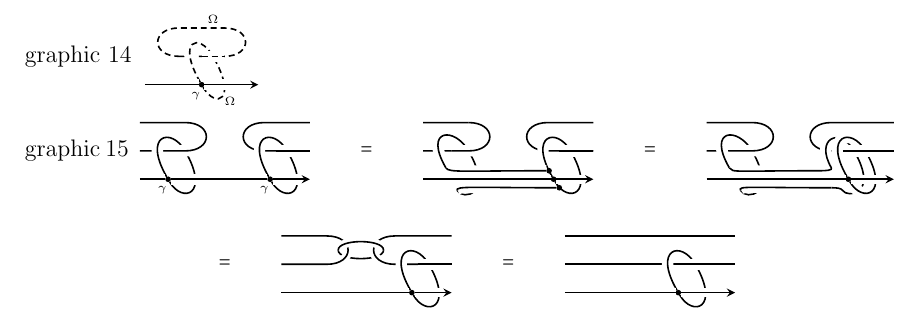
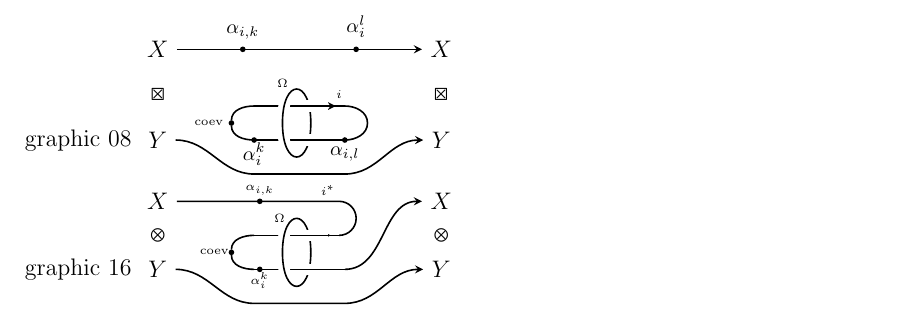
Before and after one commit to YingHongTham/tikz-diagrams, a LaTeX document (main.tex): part of the page, cut at the place of the change. Compiled offline with LaTeX, dvips and Ghostscript.

Commit message:
added new figure (from 1.jpeg), and also fixed figure 08, I_i should be Y, and also the alphas clearer now

```diff
--- a/main.tex
+++ b/main.tex
@@ -87,6 +87,9 @@ block/.style={rectangle, rounded corners, text centered, draw=black, align=cente
 %% for shading with gradients
 \tikzfading[name=fade inside, inner color=transparent!80, outer
 color=transparent!10]
+
+\newcommand{\smallerer}{\footnotesize}
+\newcommand{\VV}{\mathbf{V}}
 
 
 \begin{document}
@@ -310,42 +313,52 @@ color=transparent!10]
 %
 %
 %%%%%%%%%%%%%%%%%%%%%%%%%%%%%%%%%%%%%%%%%%%%%%%%%%%%%%%%%%%%%%%%%%%%%%%
-%graphic 08
-%\begin{tikzpicture}
-%%%left right column
-%\node (Y) at (0,0) {$I_i$};
-%\node (X) at (0,1.6) {$X$};
-%\node at (0,0.8) {$\boxtimes$};
-%\node (Y2) at (5,0) {$I_i$};
-%\node (X2) at (5,1.6) {$X$};
-%\node at (5,0.8) {$\boxtimes$};
-%%%middle left column
-%\node[emptynode] (y) at (1.7,-0.6) {};
-%\node[emptynode] (i8) at (1.7,0) {};
-%\node[emptynode] (i) at (1.7,0.6) {};
-%%%middle right column
-%\node[emptynode] (y2) at (3.3,-0.6) {};
-%\node[emptynode] (i82) at (3.3,0) {};
-%\node[emptynode] (i2) at (3.3,0.6) {};
-%%%close loop
-%\draw (i) to[out=180,in=180] (i8);
-%\draw (i2) to[out=0,in=0] (i82);
-%\node at (2.2,1) {\tiny $\Omega$};
-%%%lines
-%\draw[->] (Y) to[out=0,in=180] (y) -- (y2) to[out=0,in=180] (Y2);
-%\draw (i8) -- (i82);
-%\draw[->] (X) -- (X2)
-%	node[pos=0.5,above] {$\alpha_i^k \circ \alpha_{i,k}$};
-%\draw[midarrow=0.9] (i) -- (i2);
-%\node at (3.2,0.8) {\tiny $i$};
-%\draw[overline] (2.2,0.3)
-%	.. controls +(90:0.8cm) and +(90:0.8cm) .. (2.7,0.3)
-%	.. controls +(-90:0.8cm) and +(-90:0.8cm) .. (2.2,0.3);
-%\draw[overline] (2.5,0.6) -- (3,0.6);
-%\draw[overline] (2.5,0) -- (3,0);
-%\end{tikzpicture}
-%
-%
+graphic 08
+\begin{tikzpicture}
+%%left right column
+\node (Y) at (0,0) {$Y$};
+\node (X) at (0,1.6) {$X$};
+\node at (0,0.8) {$\boxtimes$};
+\node (Y2) at (5,0) {$Y$};
+\node (X2) at (5,1.6) {$X$};
+\node at (5,0.8) {$\boxtimes$};
+%%dotnodes
+\node[dotnode] (coev) at (1.3,0.3) {};
+	\node at (0.9,0.3) {\tiny coev};
+\node[emptynode] (ev) at (3.7,0.3) {};
+\node[dotnode] at (1.5,1.6) {};
+	\node at (1.5,1.9) {\smallerer $\alpha_{i,k}$};
+\node[dotnode] at (1.7,0) {};
+	\node at (1.7,-0.25) {\smallerer $\alpha_i^k$};
+\node[dotnode] at (3.5,1.6) {};
+	\node at (3.5,2.0) {\smallerer $\alpha_i^l$};
+\node[dotnode] at (3.3,0) {};
+	\node at (3.3,-0.25) {\smallerer $\alpha_{i,l}$};
+%%middle left column
+\node[emptynode] (y) at (1.7,-0.6) {};
+\node[emptynode] (i8) at (1.7,0) {};
+\node[emptynode] (i) at (1.7,0.6) {};
+%%middle right column
+\node[emptynode] (y2) at (3.3,-0.6) {};
+\node[emptynode] (i82) at (3.3,0) {};
+\node[emptynode] (i2) at (3.3,0.6) {};
+%%stuff through Omega loop
+\draw (i) to[out=180,in=90] (coev) to[out=-90,in=180] (i8);
+	\draw (i2) to[out=0,in=90] (ev) to[out=-90,in=0] (i82);
+\node at (2.2,1) {\tiny $\Omega$};
+%%lines
+\draw[->] (Y) to[out=0,in=180] (y) -- (y2) to[out=0,in=180] (Y2);
+\draw (i8) -- (i82);
+\draw[->] (X) -- (X2);
+\draw[midarrow=0.9] (i) -- (i2);
+\node at (3.2,0.8) {\tiny $i$};
+\draw[overline] (2.2,0.3)
+	.. controls +(90:0.8cm) and +(90:0.8cm) .. (2.7,0.3)
+	.. controls +(-90:0.8cm) and +(-90:0.8cm) .. (2.2,0.3);
+\draw[overline] (2.5,0.6) -- (3,0.6);
+\draw[overline] (2.5,0) -- (3,0);
+\end{tikzpicture}
+
 %%%%%%%%%%%%%%%%%%%%%%%%%%%%%%%%%%%%%%%%%%%%%%%%%%%%%%%%%%%%%%%%%%%%%%%
 %graphic 12
 %\begin{tikzpicture}
@@ -388,188 +401,231 @@ color=transparent!10]
 %%%%%%%%%%%%%%%%%%%%%%%%%%%%%%%%%%%%%%%%%%%%%%%%%%%%%%%%%%%%%%%%%%%%%%
 %%%%%%%%%%%%%%%%%%%%%%%%%%%%%%%%%%%%%%%%%%%%%%%%%%%%%%%%%%%%%%%%%%%%%%
 %%%%%%%%%%%%%%%%%%%%%%%%%%%%%%%%%%%%%%%%%%%%%%%%%%%%%%%%%%%%%%%%%%%%%%
-graphic 14
-\begin{tikzpicture}
-%%loop
-\draw[regular] (0.6,0) -- (1.4,0)
-	.. controls +(0:0.5cm) and +(0:0.5cm) .. (1.4,0.5)
-	-- (0.6,0.5)
-	.. controls +(180:0.5cm) and +(180:0.5cm) .. (0.6,0);
-\node at (1.2,0.65) {\tiny $\Omega$};
-%%gamma loop
-\node[dotnode] (ga) at (1,-0.5) {};
-\node at (0.9,-0.7) {\tiny $\gamma$};
-\draw[overline,regular] (ga)
-	.. controls +(120:0.9cm) and +(120:0.5cm) .. (1.2,0)
-	.. controls +(-60:0.9cm) and +(-60:0.5cm) .. (ga);
-\node at (1.5,-0.8) {\tiny $\Omega$};
-%%gamma through line
-\draw[overline,->] (0,-0.5) -- (ga) -- (2,-0.5);
-\draw[overline,regular] (1,0) -- (1.4,0);
-\end{tikzpicture}
-
-
-%%%%%%%%%%%%%%%%%%%%%%%%%%%%%%%%%%%%%%%%%%%%%%%%%%%%%%%%%%%%%%%%%%%%%%
-graphic 15
-\begin{tikzpicture}
-\begin{scope}[shift={(0,0)}]
-%%half loop
-\draw (0,0) -- (0.8,0)
-	.. controls +(0:0.5cm) and +(0:0.5cm) .. (0.8,0.5) -- (0,0.5);
-\draw (3,0) -- (2.2,0)
-	.. controls +(180:0.5cm) and +(180:0.5cm) .. (2.2,0.5) -- (3,0.5);
-%%gamma loops
-\node[dotnode] (ga) at (0.5,-0.5) {};
-\node[dotnode] (ga2) at (2.3,-0.5) {};
-\node at (0.4,-0.7) {\tiny $\gamma$};
-\node at (2.2,-0.7) {\tiny $\gamma$};
-\draw[overline] (ga)
-	.. controls +(120:0.9cm) and +(120:0.5cm) .. (0.8,0)
-	.. controls +(-60:0.9cm) and +(-60:0.5cm) .. (ga);
-\draw[overline] (ga2)
-	.. controls +(120:0.9cm) and +(120:0.5cm) .. (2.6,0)
-	.. controls +(-60:0.9cm) and +(-60:0.5cm) .. (ga2);
-%%gamma through line
-\draw[overline,->] (0,-0.5) -- (ga) -- (ga2) -- (3,-0.5);
-%%overline for half loop
-\draw[overline] (0.5,0) -- (0.8,0)
-	.. controls +(0:0.5cm) and +(0:0.5cm) .. (0.8,0.5);
-\draw[overline] (2.4,0) -- (3,0);
-\end{scope}
-%%%%%%%%%%%%%%%%%%%%%%%
-\node at (4,0) {$=$};
-%%%%%%%%%%%%%%%%%%%%%%%
-\begin{scope}[shift={(5,0)}]
-%%half loop
-\draw (0,0) -- (0.8,0)
-	.. controls +(0:0.5cm) and +(0:0.5cm) .. (0.8,0.5) -- (0,0.5);
-\draw (3,0) -- (2.2,0)
-	.. controls +(180:0.5cm) and +(180:0.5cm) .. (2.2,0.5) -- (3,0.5);
-%%gamma loops
+%graphic 14
+%\begin{tikzpicture}
+%%%loop
+%\draw[regular] (0.6,0) -- (1.4,0)
+%	.. controls +(0:0.5cm) and +(0:0.5cm) .. (1.4,0.5)
+%	-- (0.6,0.5)
+%	.. controls +(180:0.5cm) and +(180:0.5cm) .. (0.6,0);
+%\node at (1.2,0.65) {\tiny $\Omega$};
+%%%gamma loop
+%\node[dotnode] (ga) at (1,-0.5) {};
+%\node at (0.9,-0.7) {\tiny $\gamma$};
+%\draw[overline,regular] (ga)
+%	.. controls +(120:0.9cm) and +(120:0.5cm) .. (1.2,0)
+%	.. controls +(-60:0.9cm) and +(-60:0.5cm) .. (ga);
+%\node at (1.5,-0.8) {\tiny $\Omega$};
+%%%gamma through line
+%\draw[overline,->] (0,-0.5) -- (ga) -- (2,-0.5);
+%\draw[overline,regular] (1,0) -- (1.4,0);
+%\end{tikzpicture}
+%
+%
+%%%%%%%%%%%%%%%%%%%%%%%%%%%%%%%%%%%%%%%%%%%%%%%%%%%%%%%%%%%%%%%%%%%%%%%
+%graphic 15
+%\begin{tikzpicture}
+%\begin{scope}[shift={(0,0)}]
+%%%half loop
+%\draw (0,0) -- (0.8,0)
+%	.. controls +(0:0.5cm) and +(0:0.5cm) .. (0.8,0.5) -- (0,0.5);
+%\draw (3,0) -- (2.2,0)
+%	.. controls +(180:0.5cm) and +(180:0.5cm) .. (2.2,0.5) -- (3,0.5);
+%%%gamma loops
 %\node[dotnode] (ga) at (0.5,-0.5) {};
-\node[dotnode] (ga2) at (2.3,-0.5) {};
+%\node[dotnode] (ga2) at (2.3,-0.5) {};
 %\node at (0.4,-0.7) {\tiny $\gamma$};
 %\node at (2.2,-0.7) {\tiny $\gamma$};
 %\draw[overline] (ga)
 %	.. controls +(120:0.9cm) and +(120:0.5cm) .. (0.8,0)
 %	.. controls +(-60:0.9cm) and +(-60:0.5cm) .. (ga);
-\draw[overline] (ga2)
-	.. controls +(120:0.9cm) and +(120:0.5cm) .. (2.6,0)
-	.. controls +(-60:0.9cm) and +(-60:0.5cm) .. (ga2);
-%%gamma loop merged
-\node[dotnode] (a1) at (2.22,-0.35) {};
-\node[dotnode] (a2) at (2.4,-0.65) {};
-\node[emptynode] (x) at (0.4,-0.3) {};
-\node[emptynode] (y) at (0.6,-0.7) {};
-\draw[overline] (x)
-	.. controls +(120:0.8cm) and +(120:0.5cm) .. (0.8,0)
-	.. controls +(-60:0.9cm) and +(-60:0.2cm) .. (y);
-\draw[overline] (x)
-	.. controls +(-60:0.1cm) and +(180:1.5cm) .. (a1);
-\draw[overline] (y)
-	.. controls +(120:0.1cm) and +(180:1.5cm) .. (a2);
-\draw (ga2) -- (a2);
-%%gamma through line
-\draw[thin_overline={1.5},->] (0,-0.5) -- (ga2) -- (3,-0.5);
-%%overline for half loop
-\draw[overline] (0.5,0) -- (0.8,0)
-	.. controls +(0:0.5cm) and +(0:0.5cm) .. (0.8,0.5);
-\draw[overline] (2.4,0) -- (3,0);
-\end{scope}
-%%%%%%%%%%%%%%%%%%%%%%%%%%%%%%%%
-\node at (9,0) {$=$};
-%%%%%%%%%%%%%%%%%%%%%%%
-\begin{scope}[shift={(10,0)}]
-%%half loop
-\draw (0,0) -- (0.8,0)
-	.. controls +(0:0.5cm) and +(0:0.5cm) .. (0.8,0.5) -- (0,0.5);
-\draw (3.3,0) -- (2.2,0)
-	.. controls +(180:0.5cm) and +(180:0.5cm) .. (2.2,0.5) -- (3.3,0.5);
-%%gamma loops
-%\node[dotnode] (ga) at (0.5,-0.5) {};
-\node[dotnode] (ga2) at (2.5,-0.5) {};
-%\node at (0.4,-0.7) {\tiny $\gamma$};
-%\node at (2.2,-0.7) {\tiny $\gamma$};
-%\draw[overline] (ga)
-%	.. controls +(120:0.9cm) and +(120:0.5cm) .. (0.8,0)
-%	.. controls +(-60:0.9cm) and +(-60:0.5cm) .. (ga);
-%%gamma loop merged
-\node[emptynode] (a1) at (2,-0.35) {};
-\node[emptynode] (a2) at (2.2,-0.65) {};
-\node[emptynode] (x) at (0.4,-0.3) {};
-\node[emptynode] (y) at (0.6,-0.7) {};
-\node[emptynode] (x2) at (2.2,-0.3) {};
-\node[emptynode] (y2) at (2.4,-0.7) {};
-%half loop on the left
-\draw[overline] (x)
-	.. controls +(120:0.8cm) and +(120:0.5cm) .. (0.8,0)
-	.. controls +(-60:0.9cm) and +(-60:0.2cm) .. (y);
-%rest of loop
-\draw[overline] (x)
-	.. controls +(-60:0.1cm) and +(180:1.5cm) .. (a1)
-	.. controls +(0:0.1cm) and +(-60:0.05cm) .. (x2)
-	.. controls +(120:0.6cm) and +(120:0.5cm) .. (2.6,0)
-	.. controls +(-60:0.9cm) and +(-60:0.15cm) .. (y2)
-	.. controls +(120:0.05cm) and +(0:0.1cm) .. (a2);
-\draw[overline] (y)
-	.. controls +(120:0.1cm) and +(180:1.5cm) .. (a2);
-%%right gamma loop
-\draw[overline] (ga2)
-	.. controls +(120:0.9cm) and +(120:0.5cm) .. (2.8,0)
-	.. controls +(-60:0.9cm) and +(-60:0.5cm) .. (ga2);
+%\draw[overline] (ga2)
+%	.. controls +(120:0.9cm) and +(120:0.5cm) .. (2.6,0)
+%	.. controls +(-60:0.9cm) and +(-60:0.5cm) .. (ga2);
+%%%gamma through line
+%\draw[overline,->] (0,-0.5) -- (ga) -- (ga2) -- (3,-0.5);
+%%%overline for half loop
+%\draw[overline] (0.5,0) -- (0.8,0)
+%	.. controls +(0:0.5cm) and +(0:0.5cm) .. (0.8,0.5);
+%\draw[overline] (2.4,0) -- (3,0);
+%\end{scope}
+%%%%%%%%%%%%%%%%%%%%%%%%
+%\node at (4,0) {$=$};
+%%%%%%%%%%%%%%%%%%%%%%%%
+%\begin{scope}[shift={(5,0)}]
+%%%half loop
+%\draw (0,0) -- (0.8,0)
+%	.. controls +(0:0.5cm) and +(0:0.5cm) .. (0.8,0.5) -- (0,0.5);
+%\draw (3,0) -- (2.2,0)
+%	.. controls +(180:0.5cm) and +(180:0.5cm) .. (2.2,0.5) -- (3,0.5);
+%%%gamma loops
+%%\node[dotnode] (ga) at (0.5,-0.5) {};
+%\node[dotnode] (ga2) at (2.3,-0.5) {};
+%%\node at (0.4,-0.7) {\tiny $\gamma$};
+%%\node at (2.2,-0.7) {\tiny $\gamma$};
+%%\draw[overline] (ga)
+%%	.. controls +(120:0.9cm) and +(120:0.5cm) .. (0.8,0)
+%%	.. controls +(-60:0.9cm) and +(-60:0.5cm) .. (ga);
+%\draw[overline] (ga2)
+%	.. controls +(120:0.9cm) and +(120:0.5cm) .. (2.6,0)
+%	.. controls +(-60:0.9cm) and +(-60:0.5cm) .. (ga2);
+%%%gamma loop merged
+%\node[dotnode] (a1) at (2.22,-0.35) {};
+%\node[dotnode] (a2) at (2.4,-0.65) {};
+%\node[emptynode] (x) at (0.4,-0.3) {};
+%\node[emptynode] (y) at (0.6,-0.7) {};
+%\draw[overline] (x)
+%	.. controls +(120:0.8cm) and +(120:0.5cm) .. (0.8,0)
+%	.. controls +(-60:0.9cm) and +(-60:0.2cm) .. (y);
+%\draw[overline] (x)
+%	.. controls +(-60:0.1cm) and +(180:1.5cm) .. (a1);
+%\draw[overline] (y)
+%	.. controls +(120:0.1cm) and +(180:1.5cm) .. (a2);
 %\draw (ga2) -- (a2);
-%%gamma through line
-\draw[thin_overline={1.5},->] (0,-0.5) -- (ga2) -- (3.3,-0.5);
-%%overline for half loop
-\draw[overline] (0.5,0) -- (0.8,0)
-	.. controls +(0:0.5cm) and +(0:0.5cm) .. (0.8,0.5);
-\draw[overline] (2.4,0) -- (3.3,0);
-\end{scope}
-%%%%%%%%%%%%%%%%%%%%%%%
-\node at (1.5,-2) {$=$};
-%%%%%%%%%%%%%%%%%%%%%%%
-\begin{scope}[shift={(2.5,-2)}]
-%%cross loop, bottom part
-\draw (1,0.25)
-	.. controls +(-90:0.2cm) and +(-90:0.2cm) .. (1.8,0.25);
-%%half loops
-\draw[thin_overline={1.5}] (0,0) -- (0.8,0)
-	.. controls +(0:0.5cm) and +(0:0.5cm) .. (0.8,0.5) -- (0,0.5);
-\draw[thin_overline={1.5}] (3,0) -- (2,0)
-	.. controls +(180:0.5cm) and +(180:0.5cm) .. (2,0.5) -- (3,0.5);
-%%gamma loops
-%\node[dotnode] (ga) at (0.5,-0.5) {};
-\node[dotnode] (ga2) at (2.3,-0.5) {};
-\draw[overline] (ga2)
-	.. controls +(120:0.9cm) and +(120:0.5cm) .. (2.6,0)
-	.. controls +(-60:0.9cm) and +(-60:0.5cm) .. (ga2);
-%%gamma loop merged
-%%gamma through line
-\draw[thin_overline={1.5},->] (0,-0.5) -- (ga2) -- (3,-0.5);
-%%overline for half loop
-\draw[overline] (2.4,0) -- (3,0);
-%%overline for cross loop
-\draw[thin_overline={1.5}] (1,0.25)
-	.. controls +(90:0.2cm) and +(90:0.2cm) .. (1.8,0.25);
-\end{scope}
-%%%%%%%%%%%%%%%%%%%%%%%
-\node at (6.5,-2) {$=$};
-%%%%%%%%%%%%%%%%%%%%%%%
-\begin{scope}[shift={(7.5,-2)}]
-\draw (0,0) -- (3,0);
-\draw (0,0.5) -- (3,0.5);
-%%gamma loops
-\node[dotnode] (ga2) at (2,-0.5) {};
-\draw[overline] (ga2)
-	.. controls +(120:0.9cm) and +(120:0.5cm) .. (2.3,0)
-	.. controls +(-60:0.9cm) and +(-60:0.5cm) .. (ga2);
-%%gamma loop merged
-%%gamma through line
-\draw[thin_overline={1.5},->] (0,-0.5) -- (ga2) -- (3,-0.5);
-\draw[overline] (2,0) -- (3,0);
-\end{scope}
+%%%gamma through line
+%\draw[thin_overline={1.5},->] (0,-0.5) -- (ga2) -- (3,-0.5);
+%%%overline for half loop
+%\draw[overline] (0.5,0) -- (0.8,0)
+%	.. controls +(0:0.5cm) and +(0:0.5cm) .. (0.8,0.5);
+%\draw[overline] (2.4,0) -- (3,0);
+%\end{scope}
+%%%%%%%%%%%%%%%%%%%%%%%%%%%%%%%%%
+%\node at (9,0) {$=$};
+%%%%%%%%%%%%%%%%%%%%%%%%
+%\begin{scope}[shift={(10,0)}]
+%%%half loop
+%\draw (0,0) -- (0.8,0)
+%	.. controls +(0:0.5cm) and +(0:0.5cm) .. (0.8,0.5) -- (0,0.5);
+%\draw (3.3,0) -- (2.2,0)
+%	.. controls +(180:0.5cm) and +(180:0.5cm) .. (2.2,0.5) -- (3.3,0.5);
+%%%gamma loops
+%%\node[dotnode] (ga) at (0.5,-0.5) {};
+%\node[dotnode] (ga2) at (2.5,-0.5) {};
+%%\node at (0.4,-0.7) {\tiny $\gamma$};
+%%\node at (2.2,-0.7) {\tiny $\gamma$};
+%%\draw[overline] (ga)
+%%	.. controls +(120:0.9cm) and +(120:0.5cm) .. (0.8,0)
+%%	.. controls +(-60:0.9cm) and +(-60:0.5cm) .. (ga);
+%%%gamma loop merged
+%\node[emptynode] (a1) at (2,-0.35) {};
+%\node[emptynode] (a2) at (2.2,-0.65) {};
+%\node[emptynode] (x) at (0.4,-0.3) {};
+%\node[emptynode] (y) at (0.6,-0.7) {};
+%\node[emptynode] (x2) at (2.2,-0.3) {};
+%\node[emptynode] (y2) at (2.4,-0.7) {};
+%%half loop on the left
+%\draw[overline] (x)
+%	.. controls +(120:0.8cm) and +(120:0.5cm) .. (0.8,0)
+%	.. controls +(-60:0.9cm) and +(-60:0.2cm) .. (y);
+%%rest of loop
+%\draw[overline] (x)
+%	.. controls +(-60:0.1cm) and +(180:1.5cm) .. (a1)
+%	.. controls +(0:0.1cm) and +(-60:0.05cm) .. (x2)
+%	.. controls +(120:0.6cm) and +(120:0.5cm) .. (2.6,0)
+%	.. controls +(-60:0.9cm) and +(-60:0.15cm) .. (y2)
+%	.. controls +(120:0.05cm) and +(0:0.1cm) .. (a2);
+%\draw[overline] (y)
+%	.. controls +(120:0.1cm) and +(180:1.5cm) .. (a2);
+%%%right gamma loop
+%\draw[overline] (ga2)
+%	.. controls +(120:0.9cm) and +(120:0.5cm) .. (2.8,0)
+%	.. controls +(-60:0.9cm) and +(-60:0.5cm) .. (ga2);
+%%\draw (ga2) -- (a2);
+%%%gamma through line
+%\draw[thin_overline={1.5},->] (0,-0.5) -- (ga2) -- (3.3,-0.5);
+%%%overline for half loop
+%\draw[overline] (0.5,0) -- (0.8,0)
+%	.. controls +(0:0.5cm) and +(0:0.5cm) .. (0.8,0.5);
+%\draw[overline] (2.4,0) -- (3.3,0);
+%\end{scope}
+%%%%%%%%%%%%%%%%%%%%%%%%
+%\node at (1.5,-2) {$=$};
+%%%%%%%%%%%%%%%%%%%%%%%%
+%\begin{scope}[shift={(2.5,-2)}]
+%%%cross loop, bottom part
+%\draw (1,0.25)
+%	.. controls +(-90:0.2cm) and +(-90:0.2cm) .. (1.8,0.25);
+%%%half loops
+%\draw[thin_overline={1.5}] (0,0) -- (0.8,0)
+%	.. controls +(0:0.5cm) and +(0:0.5cm) .. (0.8,0.5) -- (0,0.5);
+%\draw[thin_overline={1.5}] (3,0) -- (2,0)
+%	.. controls +(180:0.5cm) and +(180:0.5cm) .. (2,0.5) -- (3,0.5);
+%%%gamma loops
+%%\node[dotnode] (ga) at (0.5,-0.5) {};
+%\node[dotnode] (ga2) at (2.3,-0.5) {};
+%\draw[overline] (ga2)
+%	.. controls +(120:0.9cm) and +(120:0.5cm) .. (2.6,0)
+%	.. controls +(-60:0.9cm) and +(-60:0.5cm) .. (ga2);
+%%%gamma loop merged
+%%%gamma through line
+%\draw[thin_overline={1.5},->] (0,-0.5) -- (ga2) -- (3,-0.5);
+%%%overline for half loop
+%\draw[overline] (2.4,0) -- (3,0);
+%%%overline for cross loop
+%\draw[thin_overline={1.5}] (1,0.25)
+%	.. controls +(90:0.2cm) and +(90:0.2cm) .. (1.8,0.25);
+%\end{scope}
+%%%%%%%%%%%%%%%%%%%%%%%%
+%\node at (6.5,-2) {$=$};
+%%%%%%%%%%%%%%%%%%%%%%%%
+%\begin{scope}[shift={(7.5,-2)}]
+%\draw (0,0) -- (3,0);
+%\draw (0,0.5) -- (3,0.5);
+%%%gamma loops
+%\node[dotnode] (ga2) at (2,-0.5) {};
+%\draw[overline] (ga2)
+%	.. controls +(120:0.9cm) and +(120:0.5cm) .. (2.3,0)
+%	.. controls +(-60:0.9cm) and +(-60:0.5cm) .. (ga2);
+%%%gamma loop merged
+%%%gamma through line
+%\draw[thin_overline={1.5},->] (0,-0.5) -- (ga2) -- (3,-0.5);
+%\draw[overline] (2,0) -- (3,0);
+%\end{scope}
+%\end{tikzpicture}
+%%%%%%%%%%%%%%%%%%%%%%%%%%%%%%%%%%%%%%%%%%%%%%%%%%%%%%%%%%%%%%%%%%%%%%
+graphic 16
+\begin{tikzpicture}
+%%left right column
+\node (X) at (0,1.2) {$X$};
+\node (Y) at (0,0) {$Y$};
+\node at (0,0.6) {$\otimes$};
+\node (X2) at (5,1.2) {$X$};
+\node (Y2) at (5,0) {$Y$};
+\node at (5,0.6) {$\otimes$};
+%%dot nodes
+\node[dotnode] (a1) at (1.8,0) {};
+\node at (1.8,-0.2) {\tiny $\alpha_i^k$};
+\node[dotnode] (a2) at (1.8,1.2) {};
+\node at (1.8,1.4) {\tiny $\alpha_{i,k}$};
+\node[dotnode] (coev) at (1.3,0.3) {};
+\node at (1.0,0.3) {\tiny coev};
+%%middle left column
+\node[emptynode] (x) at (1.7,-0.6) {};
+\node[emptynode] (i8) at (1.7,0) {};
+\node[emptynode] (i) at (1.7,0.6) {};
+%%middle right column
+\node[emptynode] (x2) at (3.3,-0.6) {};
+\node[emptynode] (i82) at (3.3,0) {};
+\node[emptynode] (i2) at (3.2,0.6) {};
+%%stuff through loop
+	\draw (i) to[out=180,in=90] (coev) to[out=-90,in=180] (i8);
+\node at (2.15,0.9) {\tiny $\Omega$};
+\draw[->] (Y) to[out=0,in=180] (x) -- (x2) to[out=0,in=180] (Y2);
+\draw (i8) -- (i82);
+\draw (X) -- (3.2,1.2)
+	to[out=0,in=90] (3.5,0.9) to[out=-90,in=0] (i2);
+\draw[->] (i82) to[out=0,in=180] (X2);
+%	node[pos=0.5,above] {$\alpha_i^k \circ \alpha_{i,k}$};
+\draw[midarrow=0.9] (i) -- (i2);
+\node at (3,1.4) {\tiny $i^*$};
+\draw[overline] (2.2,0.3)
+	.. controls +(90:0.8cm) and +(90:0.8cm) .. (2.7,0.3)
+	.. controls +(-90:0.8cm) and +(-90:0.8cm) .. (2.2,0.3);
+\draw[overline] (2.5,0.6) -- (3,0.6);
+\draw[overline] (2.5,0) -- (3,0);
 \end{tikzpicture}
-%%%%%%%%%%%%%%%%%%%%%%%%%%%%%%%%%%%%%%%%%%%%%%%%%%%%%%%%%%%%%%%%%%%%%%
+
+
 %%%%%%%%%%%%%%%%%%%%%%%%%%%%%%%%%%%%%%%%%%%%%%%%%%%%%%%%%%%%%%%%%%%%%%
 %%%%%%%%%%%%%%%%%%%%%%%%%%%%%%%%%%%%%%%%%%%%%%%%%%%%%%%%%%%%%%%%%%%%%%
 %%%%%%%%%%%%%%%%%%%%%%%%%%%%%%%%%%%%%%%%%%%%%%%%%%%%%%%%%%%%%%%%%%%%%%
```
Also changed, not shown: 1.jpeg (added), 2.jpeg (added), main.pdf, 1 other file.
